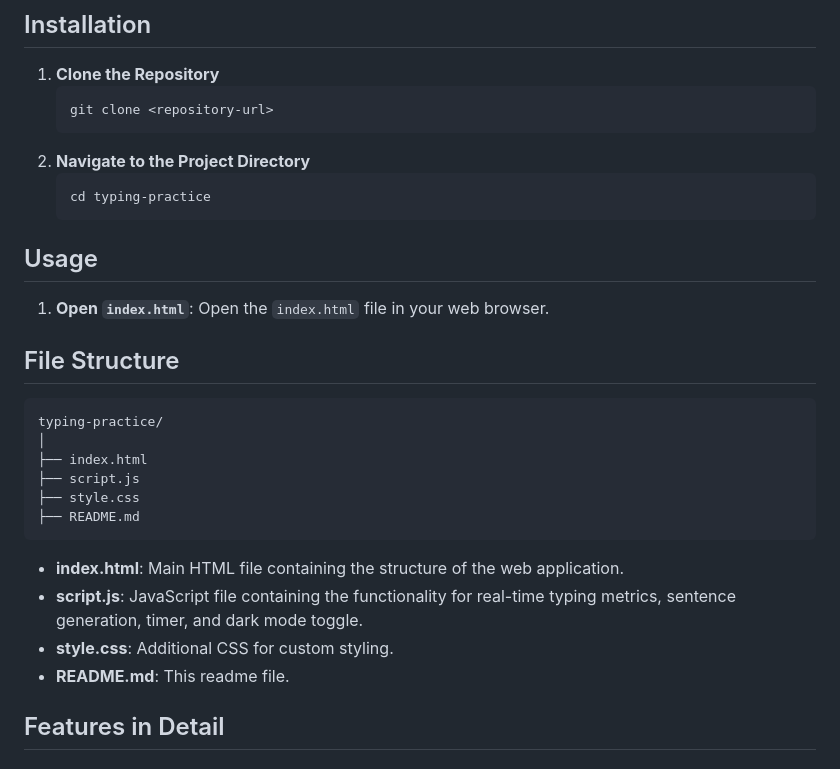
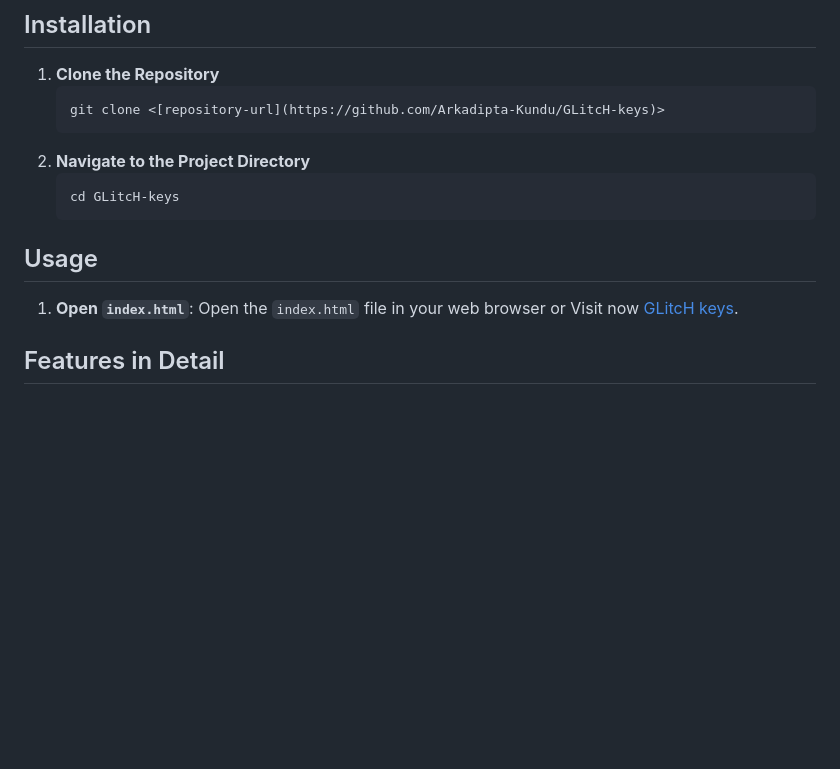
Before and after one commit to Arkadipta-Kundu/GLitcH-keys, a Markdown page: README.md, the part around the change printed below. Drawn GitHub-style; blank space fills up the shorter version.

````diff
--- a/README.md
+++ b/README.md
@@ -26,32 +26,16 @@ This project is a Typing Practice web application designed to help users improve
 
 1. **Clone the Repository**
     ```sh
-    git clone <repository-url>
+    git clone <[repository-url](https://github.com/Arkadipta-Kundu/GLitcH-keys)>
     ```
 2. **Navigate to the Project Directory**
     ```sh
-    cd typing-practice
+    cd GLitcH-keys
     ```
 
 ## Usage
 
-1. **Open `index.html`**: Open the `index.html` file in your web browser.
-
-## File Structure
-
-```
-typing-practice/
-│
-├── index.html
-├── script.js
-├── style.css
-├── README.md
-```
-
-- **index.html**: Main HTML file containing the structure of the web application.
-- **script.js**: JavaScript file containing the functionality for real-time typing metrics, sentence generation, timer, and dark mode toggle.
-- **style.css**: Additional CSS for custom styling.
-- **README.md**: This readme file.
+1. **Open `index.html`**: Open the `index.html` file in your web browser or Visit now [GLitcH keys](https://arkadipta-kundu.github.io/GLitcH-keys/).
 
 ## Features in Detail
 
````
Also changed, not shown: other parts of README.md (+1 -1 lines).
